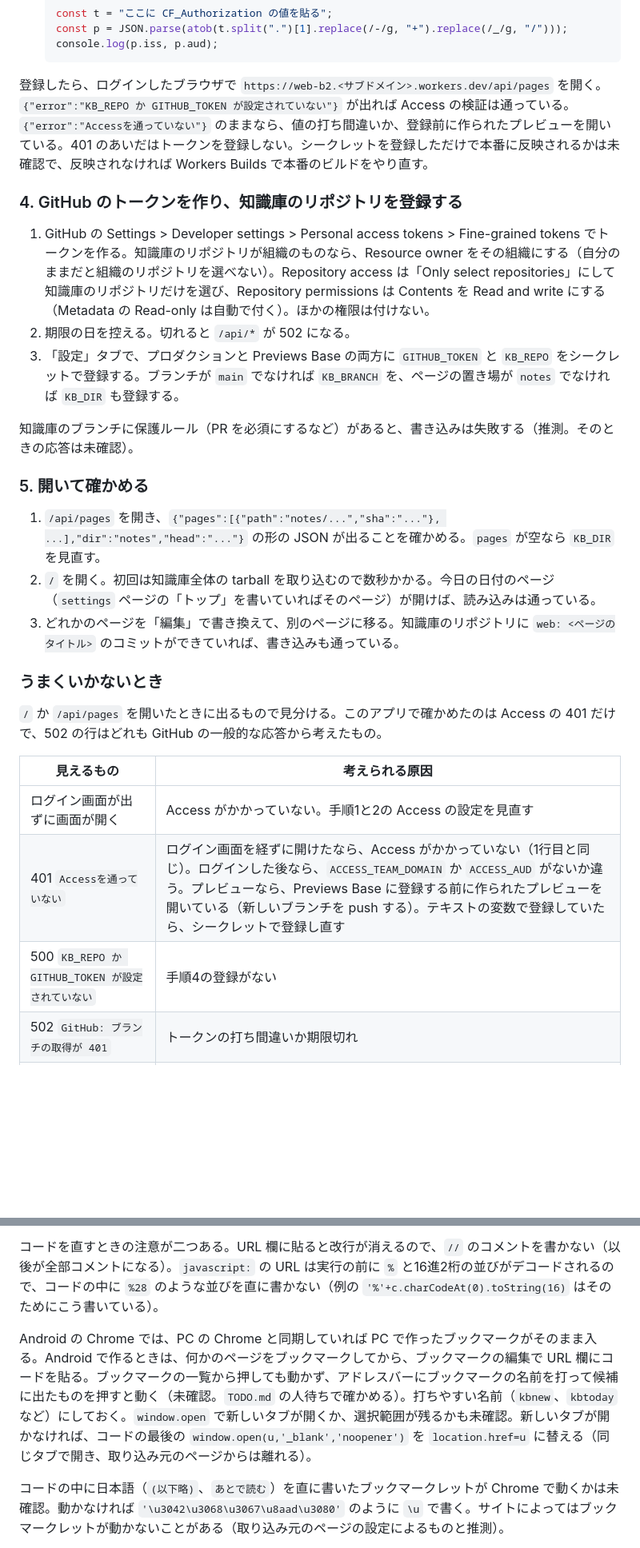
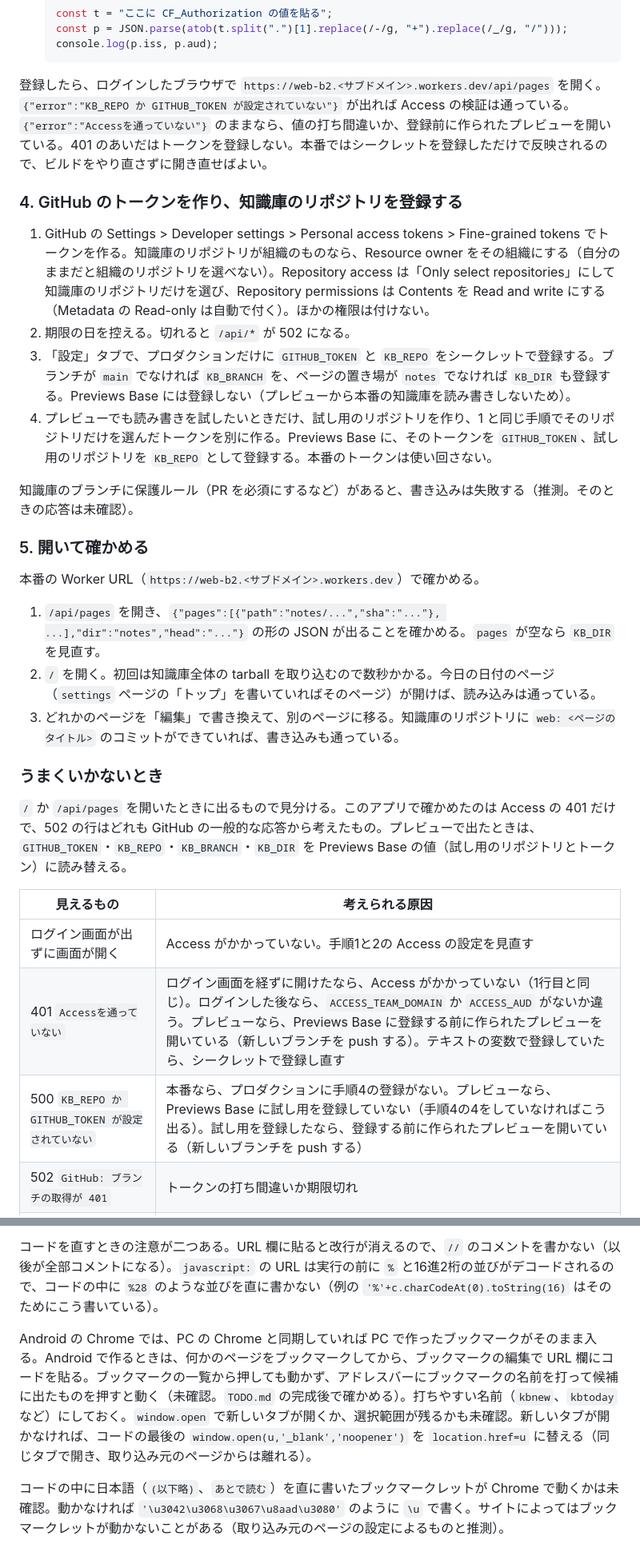
Before and after one commit to te9yie/web-b2, a Markdown page: README.md, 2 parts joined by grey strips. Shown at 80% size. Drawn GitHub-style; blank space fills up the shorter version.

````diff
--- a/README.md
+++ b/README.md
@@ -81,17 +83,20 @@ Access がかかっていなくても、Worker は JWT のないリクエスト
   console.log(p.iss, p.aud);
   ```
 
-登録したら、ログインしたブラウザで `https://web-b2.<サブドメイン>.workers.dev/api/pages` を開く。`{"error":"KB_REPO か GITHUB_TOKEN が設定されていない"}` が出れば Access の検証は通っている。`{"error":"Accessを通っていない"}` のままなら、値の打ち間違いか、登録前に作られたプレビューを開いている。401 のあいだはトークンを登録しない。シークレットを登録しただけで本番に反映されるかは未確認で、反映されなければ Workers Builds で本番のビルドをやり直す。
+登録したら、ログインしたブラウザで `https://web-b2.<サブドメイン>.workers.dev/api/pages` を開く。`{"error":"KB_REPO か GITHUB_TOKEN が設定されていない"}` が出れば Access の検証は通っている。`{"error":"Accessを通っていない"}` のままなら、値の打ち間違いか、登録前に作られたプレビューを開いている。401 のあいだはトークンを登録しない。本番ではシークレットを登録しただけで反映されるので、ビルドをやり直さずに開き直せばよい。
 
 ### 4. GitHub のトークンを作り、知識庫のリポジトリを登録する
 
 1. GitHub の Settings > Developer settings > Personal access tokens > Fine-grained tokens でトークンを作る。知識庫のリポジトリが組織のものなら、Resource owner をその組織にする（自分のままだと組織のリポジトリを選べない）。Repository access は「Only select repositories」にして知識庫のリポジトリだけを選び、Repository permissions は Contents を Read and write にする（Metadata の Read-only は自動で付く）。ほかの権限は付けない。
 2. 期限の日を控える。切れると `/api/*` が 502 になる。
-3. 「設定」タブで、プロダクションと Previews Base の両方に `GITHUB_TOKEN` と `KB_REPO` をシークレットで登録する。ブランチが `main` でなければ `KB_BRANCH` を、ページの置き場が `notes` でなければ `KB_DIR` も登録する。
+3. 「設定」タブで、プロダクションだけに `GITHUB_TOKEN` と `KB_REPO` をシークレットで登録する。ブランチが `main` でなければ `KB_BRANCH` を、ページの置き場が `notes` でなければ `KB_DIR` も登録する。Previews Base には登録しない（プレビューから本番の知識庫を読み書きしないため）。
+4. プレビューでも読み書きを試したいときだけ、試し用のリポジトリを作り、1 と同じ手順でそのリポジトリだけを選んだトークンを別に作る。Previews Base に、そのトークンを `GITHUB_TOKEN`、試し用のリポジトリを `KB_REPO` として登録する。本番のトークンは使い回さない。
 
 知識庫のブランチに保護ルール（PR を必須にするなど）があると、書き込みは失敗する（推測。そのときの応答は未確認）。
 
 ### 5. 開いて確かめる
+
+本番の Worker URL（`https://web-b2.<サブドメイン>.workers.dev`）で確かめる。
 
 1. `/api/pages` を開き、`{"pages":[{"path":"notes/...","sha":"..."}, ...],"dir":"notes","head":"..."}` の形の JSON が出ることを確かめる。`pages` が空なら `KB_DIR` を見直す。
 2. `/` を開く。初回は知識庫全体の tarball を取り込むので数秒かかる。今日の日付のページ（`settings` ページの「トップ」を書いていればそのページ）が開けば、読み込みは通っている。
@@ -99,13 +104,13 @@ Access がかかっていなくても、Worker は JWT のないリクエスト
 
 ### うまくいかないとき
 
-`/` か `/api/pages` を開いたときに出るもので見分ける。このアプリで確かめたのは Access の 401 だけで、502 の行はどれも GitHub の一般的な応答から考えたもの。
+`/` か `/api/pages` を開いたときに出るもので見分ける。このアプリで確かめたのは Access の 401 だけで、502 の行はどれも GitHub の一般的な応答から考えたもの。プレビューで出たときは、`GITHUB_TOKEN`・`KB_REPO`・`KB_BRANCH`・`KB_DIR` を Previews Base の値（試し用のリポジトリとトークン）に読み替える。
 
 | 見えるもの | 考えられる原因 |
 | --- | --- |
 | ログイン画面が出ずに画面が開く | Access がかかっていない。手順1と2の Access の設定を見直す |
 | 401 `Accessを通っていない` | ログイン画面を経ずに開けたなら、Access がかかっていない（1行目と同じ）。ログインした後なら、`ACCESS_TEAM_DOMAIN` か `ACCESS_AUD` がないか違う。プレビューなら、Previews Base に登録する前に作られたプレビューを開いている（新しいブランチを push する）。テキストの変数で登録していたら、シークレットで登録し直す |
-| 500 `KB_REPO か GITHUB_TOKEN が設定されていない` | 手順4の登録がない |
+| 500 `KB_REPO か GITHUB_TOKEN が設定されていない` | 本番なら、プロダクションに手順4の登録がない。プレビューなら、Previews Base に試し用を登録していない（手順4の4をしていなければこう出る）。試し用を登録したなら、登録する前に作られたプレビューを開いている（新しいブランチを push する） |
 | 502 `GitHub: ブランチの取得が 401` | トークンの打ち間違いか期限切れ |
 | 502 `GitHub: ブランチの取得が 403` | トークンの権限が足りない。組織のリポジトリなら、組織が fine-grained token を許可していない |
 | 502 `GitHub: ブランチの取得が 404` | `KB_REPO` の打ち間違い、トークンの対象にそのリポジトリが入っていない、`KB_BRANCH` のブランチがない、のどれか |
@@ -130,7 +135,7 @@ PC の Chrome では、ブックマークバーで右クリックして「ペー
 
 コードを直すときの注意が二つある。URL 欄に貼ると改行が消えるので、`//` のコメントを書かない（以後が全部コメントになる）。`javascript:` の URL は実行の前に `%` と16進2桁の並びがデコードされるので、コードの中に `%28` のような並びを直に書かない（例の `'%'+c.charCodeAt(0).toString(16)` はそのためにこう書いている）。
 
-Android の Chrome では、PC の Chrome と同期していれば PC で作ったブックマークがそのまま入る。Android で作るときは、何かのページをブックマークしてから、ブックマークの編集で URL 欄にコードを貼る。ブックマークの一覧から押しても動かず、アドレスバーにブックマークの名前を打って候補に出たものを押すと動く（未確認。`TODO.md` の人待ちで確かめる）。打ちやすい名前（`kbnew`、`kbtoday` など）にしておく。`window.open` で新しいタブが開くか、選択範囲が残るかも未確認。新しいタブが開かなければ、コードの最後の `window.open(u,'_blank','noopener')` を `location.href=u` に替える（同じタブで開き、取り込み元のページからは離れる）。
+Android の Chrome では、PC の Chrome と同期していれば PC で作ったブックマークがそのまま入る。Android で作るときは、何かのページをブックマークしてから、ブックマークの編集で URL 欄にコードを貼る。ブックマークの一覧から押しても動かず、アドレスバーにブックマークの名前を打って候補に出たものを押すと動く（未確認。`TODO.md` の完成後で確かめる）。打ちやすい名前（`kbnew`、`kbtoday` など）にしておく。`window.open` で新しいタブが開くか、選択範囲が残るかも未確認。新しいタブが開かなければ、コードの最後の `window.open(u,'_blank','noopener')` を `location.href=u` に替える（同じタブで開き、取り込み元のページからは離れる）。
 
 コードの中に日本語（`(以下略)`、`あとで読む`）を直に書いたブックマークレットが Chrome で動くかは未確認。動かなければ `'\u3042\u3068\u3067\u8aad\u3080'` のように `\u` で書く。サイトによってはブックマークレットが動かないことがある（取り込み元のページの設定によるものと推測）。
 
````
Also changed, not shown: other parts of README.md (+15 -13 lines), DECISIONS.md (+8 -0 lines), TODO.md (+14 -8 lines).
